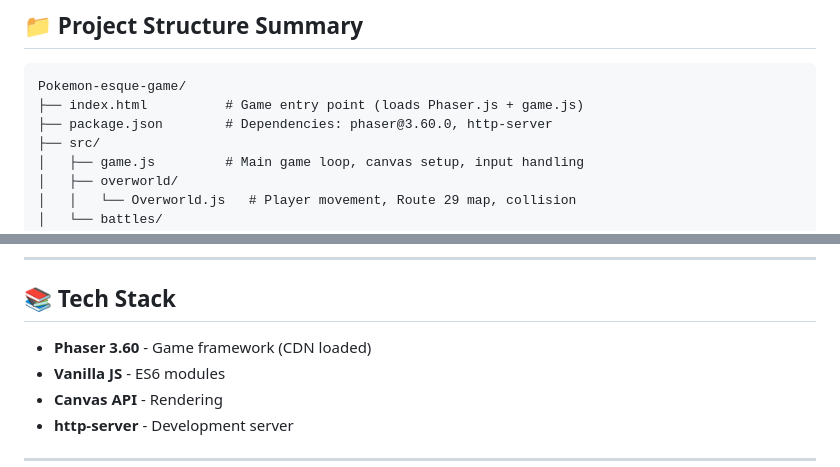
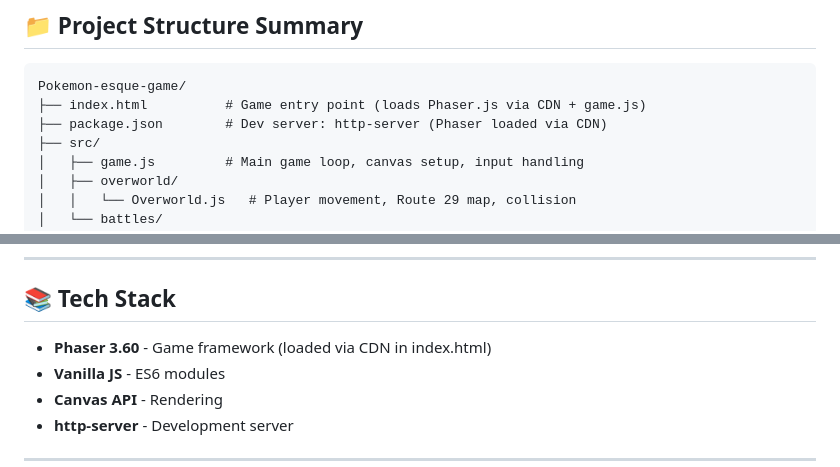
Before and after one commit to ChimeraProject/Pokemon-esque-game, a Markdown page: VSCODE_SETUP.md, 2 parts joined by grey strips. GitHub-like rendering.

Commit message:
Fix documentation accuracy about Phaser CDN loading
Co-authored-by: ChimeraProject <109526128+ChimeraProject@users.noreply.github.com>

````diff
--- a/VSCODE_SETUP.md
+++ b/VSCODE_SETUP.md
@@ -37,8 +37,8 @@ Open your browser at **http://localhost:8080**
 
 ```
 Pokemon-esque-game/
-├── index.html          # Game entry point (loads Phaser.js + game.js)
-├── package.json        # Dependencies: phaser@3.60.0, http-server
+├── index.html          # Game entry point (loads Phaser.js via CDN + game.js)
+├── package.json        # Dev server: http-server (Phaser loaded via CDN)
 ├── src/
 │   ├── game.js         # Main game loop, canvas setup, input handling
 │   ├── overworld/
@@ -133,7 +133,7 @@ npm test      # (No tests yet)
 
 ## 📚 Tech Stack
 
-- **Phaser 3.60** - Game framework (CDN loaded)
+- **Phaser 3.60** - Game framework (loaded via CDN in index.html)
 - **Vanilla JS** - ES6 modules
 - **Canvas API** - Rendering
 - **http-server** - Development server
````
